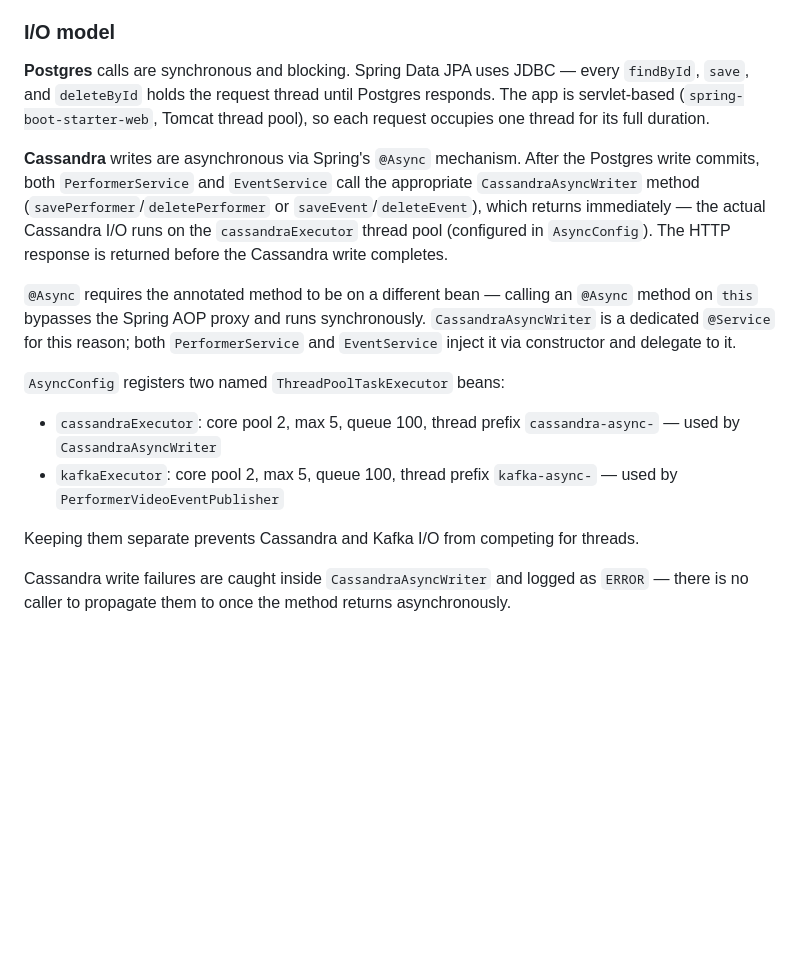
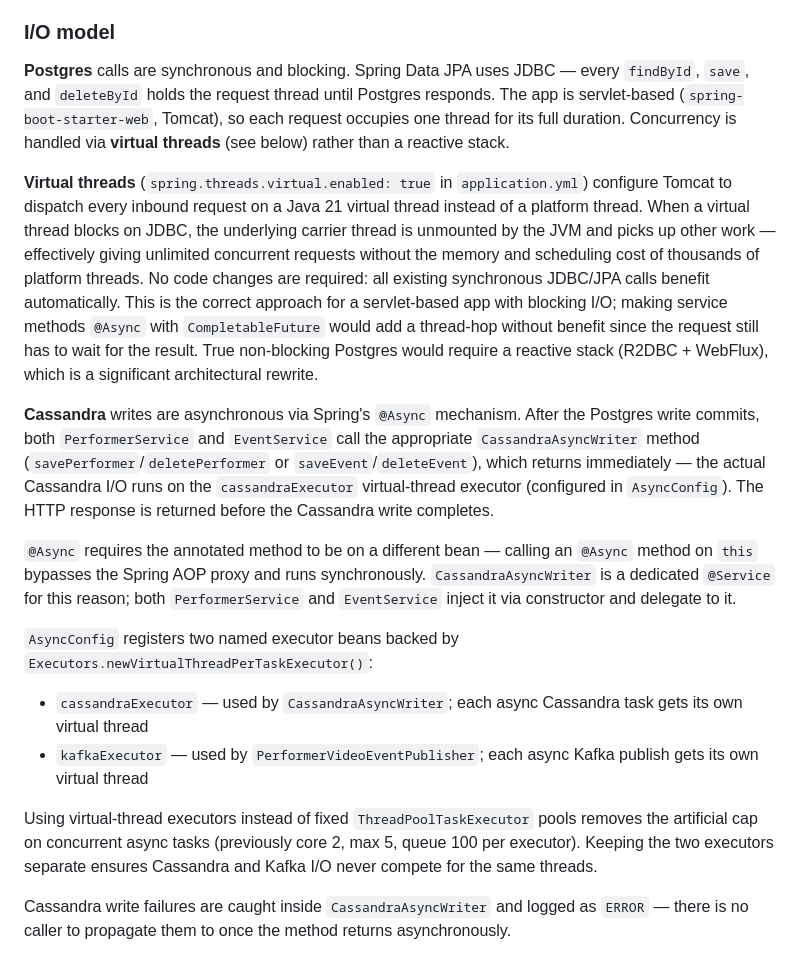
Before and after one commit to jimrice59/ClaudeEventManagerJava, a Markdown page: CLAUDE.md, the part around the change. Rendered like a GitHub page; blank space fills up the shorter version.

Commit message:
Auto-commit: CLAUDE.md

```diff
--- a/CLAUDE.md
+++ b/CLAUDE.md
@@ -233,17 +233,19 @@ Every service, controller, and security class declares dependencies as `private
 Spring Data JPA repositories (`EventRepository`, `VenueRepository`, etc.) are registered automatically by the `spring-boot-starter-data-jpa` infrastructure — no annotation is needed on them beyond `extends JpaRepository`. `@EnableJpaRepositories(basePackages = "com.eventmanager.repository")` on `EventManagerApplication` scopes this scan to exclude the Cassandra repository package.
 
 ### I/O model
-**Postgres** calls are synchronous and blocking. Spring Data JPA uses JDBC — every `findById`, `save`, and `deleteById` holds the request thread until Postgres responds. The app is servlet-based (`spring-boot-starter-web`, Tomcat thread pool), so each request occupies one thread for its full duration.
+**Postgres** calls are synchronous and blocking. Spring Data JPA uses JDBC — every `findById`, `save`, and `deleteById` holds the request thread until Postgres responds. The app is servlet-based (`spring-boot-starter-web`, Tomcat), so each request occupies one thread for its full duration. Concurrency is handled via **virtual threads** (see below) rather than a reactive stack.
 
-**Cassandra** writes are asynchronous via Spring's `@Async` mechanism. After the Postgres write commits, both `PerformerService` and `EventService` call the appropriate `CassandraAsyncWriter` method (`savePerformer`/`deletePerformer` or `saveEvent`/`deleteEvent`), which returns immediately — the actual Cassandra I/O runs on the `cassandraExecutor` thread pool (configured in `AsyncConfig`). The HTTP response is returned before the Cassandra write completes.
+**Virtual threads** (`spring.threads.virtual.enabled: true` in `application.yml`) configure Tomcat to dispatch every inbound request on a Java 21 virtual thread instead of a platform thread. When a virtual thread blocks on JDBC, the underlying carrier thread is unmounted by the JVM and picks up other work — effectively giving unlimited concurrent requests without the memory and scheduling cost of thousands of platform threads. No code changes are required: all existing synchronous JDBC/JPA calls benefit automatically. This is the correct approach for a servlet-based app with blocking I/O; making service methods `@Async` with `CompletableFuture` would add a thread-hop without benefit since the request still has to wait for the result. True non-blocking Postgres would require a reactive stack (R2DBC + WebFlux), which is a significant architectural rewrite.
+
+**Cassandra** writes are asynchronous via Spring's `@Async` mechanism. After the Postgres write commits, both `PerformerService` and `EventService` call the appropriate `CassandraAsyncWriter` method (`savePerformer`/`deletePerformer` or `saveEvent`/`deleteEvent`), which returns immediately — the actual Cassandra I/O runs on the `cassandraExecutor` virtual-thread executor (configured in `AsyncConfig`). The HTTP response is returned before the Cassandra write completes.
 
 `@Async` requires the annotated method to be on a different bean — calling an `@Async` method on `this` bypasses the Spring AOP proxy and runs synchronously. `CassandraAsyncWriter` is a dedicated `@Service` for this reason; both `PerformerService` and `EventService` inject it via constructor and delegate to it.
 
-`AsyncConfig` registers two named `ThreadPoolTaskExecutor` beans:
-- `cassandraExecutor`: core pool 2, max 5, queue 100, thread prefix `cassandra-async-` — used by `CassandraAsyncWriter`
-- `kafkaExecutor`: core pool 2, max 5, queue 100, thread prefix `kafka-async-` — used by `PerformerVideoEventPublisher`
+`AsyncConfig` registers two named executor beans backed by `Executors.newVirtualThreadPerTaskExecutor()`:
+- `cassandraExecutor` — used by `CassandraAsyncWriter`; each async Cassandra task gets its own virtual thread
+- `kafkaExecutor` — used by `PerformerVideoEventPublisher`; each async Kafka publish gets its own virtual thread
 
-Keeping them separate prevents Cassandra and Kafka I/O from competing for threads.
+Using virtual-thread executors instead of fixed `ThreadPoolTaskExecutor` pools removes the artificial cap on concurrent async tasks (previously core 2, max 5, queue 100 per executor). Keeping the two executors separate ensures Cassandra and Kafka I/O never compete for the same threads.
 
 Cassandra write failures are caught inside `CassandraAsyncWriter` and logged as `ERROR` — there is no caller to propagate them to once the method returns asynchronously.
 
```
